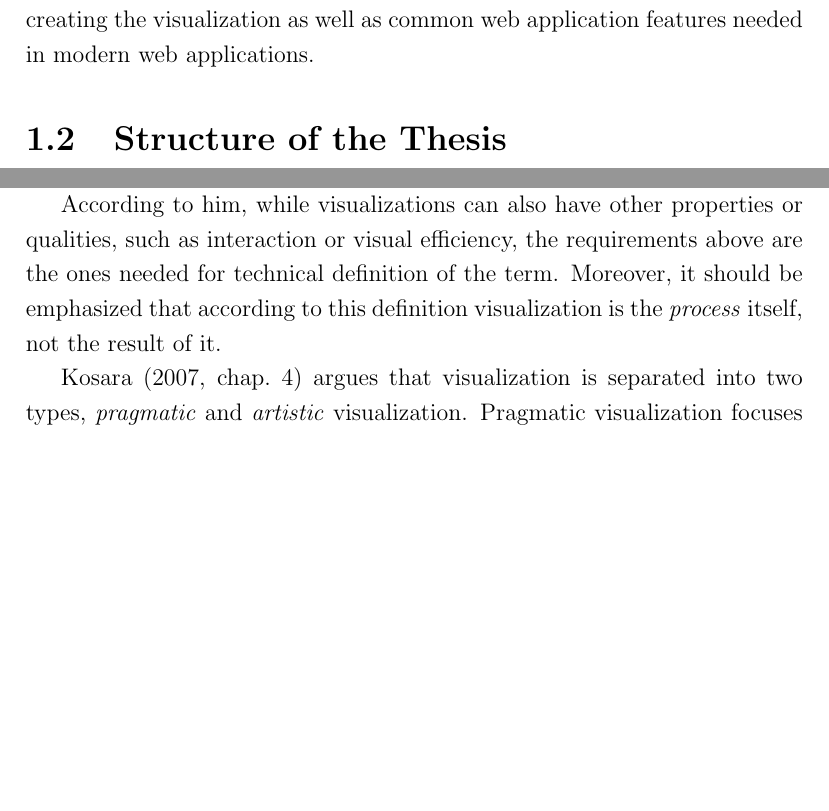
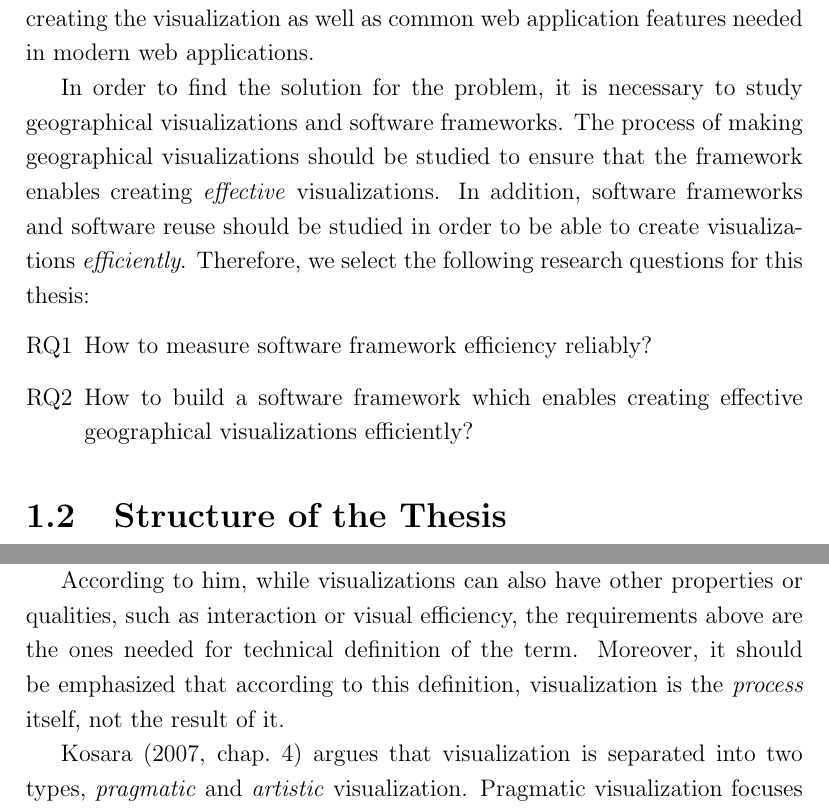
Before and after one commit to pyryk/thesis, a LaTeX thesis (thesis.tex, which reads 1introduction.tex, 2background.tex): two parts of pages 9 and 12 of 30, joined at a grey line, cut so that both start at the same text, the shorter picture padded with empty space. Compiled offline with pdfLaTeX.

Commit message:
now explicitly stating research questions

```diff
--- a/1introduction.tex
+++ b/1introduction.tex
@@ -24,6 +24,13 @@ Currently, there are several libraries available for displaying maps and simple
 
 We plan to evaluate means to make creating map visualizations for the web more efficient by building a higher abstraction level software framework for map visualizations. This framework should provide the structure for creating the visualization as well as common web application features needed in modern web applications.
 
+In order to find the solution for the problem, it is necessary to study geographical visualizations and software frameworks. The process of making geographical visualizations should be studied to ensure that the framework enables creating \emph{effective} visualizations. In addition, software frameworks and software reuse should be studied in order to be able to create visualizations \emph{efficiently}. Therefore, we select the following research questions for this thesis:
+
+\begin{enumerate}
+	\item[RQ1] How to measure software framework efficiency reliably?
+	\item[RQ2] How to build a software framework which enables creating effective geographical visualizations efficiently?
+\end{enumerate}
+
 % TODO remove
 % \section{Helpful hints}
 
--- a/2background.tex
+++ b/2background.tex
@@ -19,7 +19,7 @@ According to \citet[chap.~3]{kosara_visualization_2007}, there is no universally
 	\item The results are readable and recognizable
 \end{itemize}
 
-According to him, while visualizations can also have other properties or qualities, such as interaction or visual efficiency, the requirements above are the ones needed for technical definition of the term. Moreover, it should be emphasized that according to this definition visualization is the \emph{process} itself, not the result of it.
+According to him, while visualizations can also have other properties or qualities, such as interaction or visual efficiency, the requirements above are the ones needed for technical definition of the term. Moreover, it should be emphasized that according to this definition, visualization is the \emph{process} itself, not the result of it.
 
 \citet[chap.~4]{kosara_visualization_2007} argues that visualization is separated into two types, \emph{pragmatic} and \emph{artistic} visualization. Pragmatic visualization focuses on the analysis of the data in order to show its relevant characteristics as efficiently as possible. Artistic visualization on the other hand concentrates on the communication of the concern behind the data, not the display of the actual data. \citeauthor{kosara_visualization_2007} states that while these types focus on the opposite sides of the visualization spectrum, it may be possible to close the gap using e.g. interaction.
 
```
Also changed, not shown: thesis.pdf.
